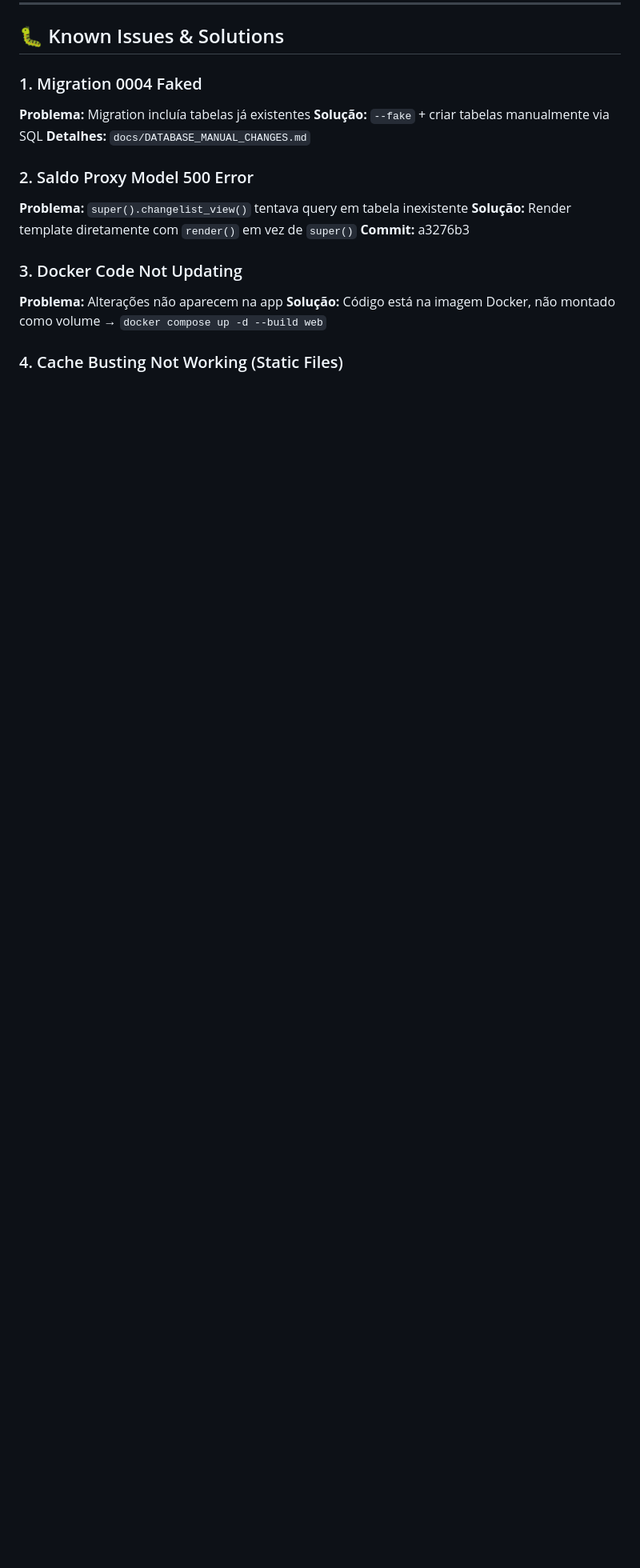
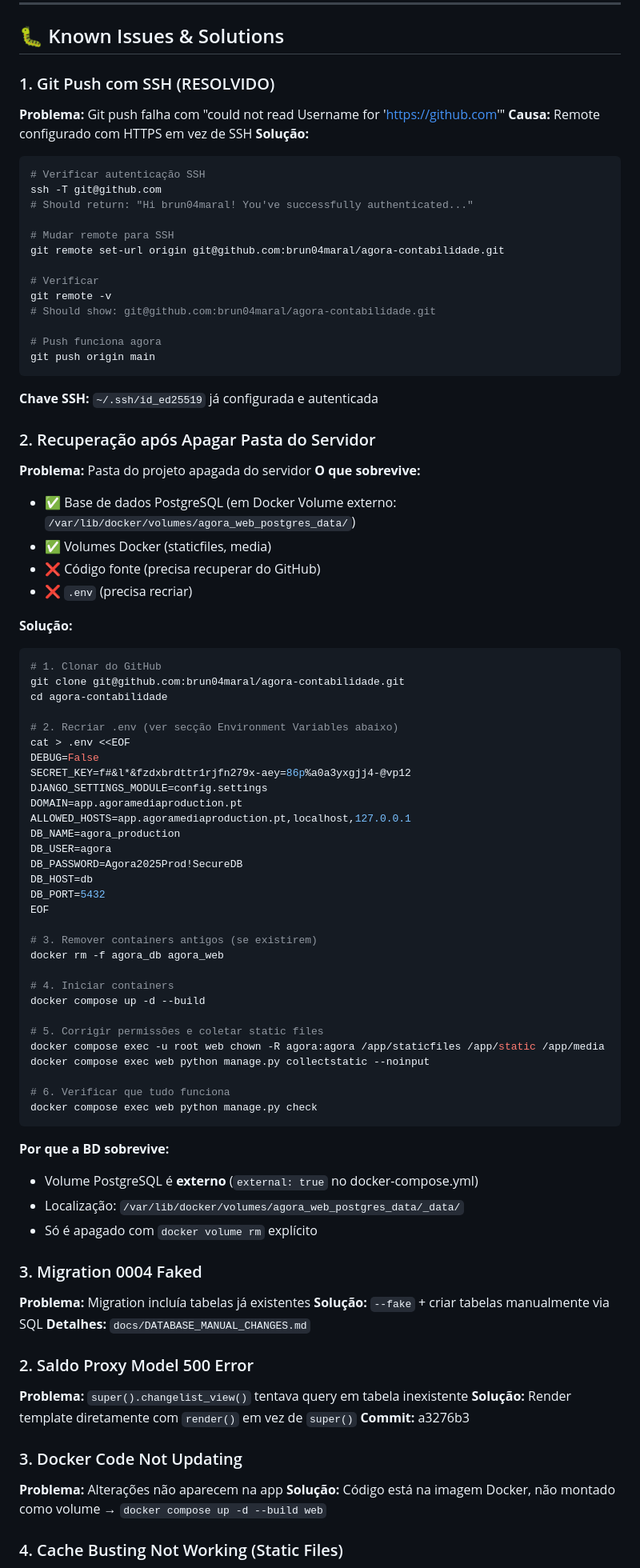
Before and after one commit to brun04maral/agora-contabilidade, a Markdown page: .claude/claude.md, the part around one of its changes. Shown at 80% size. GitHub-like rendering; blank space fills up the shorter version.

Commit message:
docs: documentar recuperação do servidor e configuração Git SSH
Adicionado à secção Known Issues & Solutions:
1. Git Push com SSH - como configurar remote SSH para pushes automáticos
2. Recuperação após Apagar Pasta - procedimento completo de recovery
   - O que sobrevive (volumes Docker) vs o que precisa recriar
   - Passos detalhados de recuperação
   - Explicação de por que a BD sobrevive (external volumes)

Adicionado à secção Recent Major Changes:
- UI/UX Improvements (v2.4.3) - nomenclatura e listas limpas
- Recuperação Completa do Servidor - caso real de 17 Jan 2026

Co-Authored-By: Claude Sonnet 4.5 <noreply@anthropic.com>

````diff
--- a/.claude/claude.md
+++ b/.claude/claude.md
@@ -409,7 +409,76 @@ docker compose exec db psql -U agora -d agora_production
 
 ## 🐛 Known Issues & Solutions
 
-### 1. Migration 0004 Faked
+### 1. Git Push com SSH (RESOLVIDO)
+**Problema:** Git push falha com "could not read Username for 'https://github.com'"
+**Causa:** Remote configurado com HTTPS em vez de SSH
+**Solução:**
+```bash
+# Verificar autenticação SSH
+ssh -T git@github.com
+# Should return: "Hi brun04maral! You've successfully authenticated..."
+
+# Mudar remote para SSH
+git remote set-url origin git@github.com:brun04maral/agora-contabilidade.git
+
+# Verificar
+git remote -v
+# Should show: git@github.com:brun04maral/agora-contabilidade.git
+
+# Push funciona agora
+git push origin main
+```
+
+**Chave SSH:** `~/.ssh/id_ed25519` já configurada e autenticada
+
+### 2. Recuperação após Apagar Pasta do Servidor
+**Problema:** Pasta do projeto apagada do servidor
+**O que sobrevive:**
+- ✅ Base de dados PostgreSQL (em Docker Volume externo: `/var/lib/docker/volumes/agora_web_postgres_data/`)
+- ✅ Volumes Docker (staticfiles, media)
+- ❌ Código fonte (precisa recuperar do GitHub)
+- ❌ `.env` (precisa recriar)
+
+**Solução:**
+```bash
+# 1. Clonar do GitHub
+git clone git@github.com:brun04maral/agora-contabilidade.git
+cd agora-contabilidade
+
+# 2. Recriar .env (ver secção Environment Variables abaixo)
+cat > .env <<EOF
+DEBUG=False
+SECRET_KEY=f#&l*&fzdxbrdttr1rjfn279x-aey=86p%a0a3yxgjj4-@vp12
+DJANGO_SETTINGS_MODULE=config.settings
+DOMAIN=app.agoramediaproduction.pt
+ALLOWED_HOSTS=app.agoramediaproduction.pt,localhost,127.0.0.1
+DB_NAME=agora_production
+DB_USER=agora
+DB_PASSWORD=Agora2025Prod!SecureDB
+DB_HOST=db
+DB_PORT=5432
+EOF
+
+# 3. Remover containers antigos (se existirem)
+docker rm -f agora_db agora_web
+
+# 4. Iniciar containers
+docker compose up -d --build
+
+# 5. Corrigir permissões e coletar static files
+docker compose exec -u root web chown -R agora:agora /app/staticfiles /app/static /app/media
+docker compose exec web python manage.py collectstatic --noinput
+
+# 6. Verificar que tudo funciona
+docker compose exec web python manage.py check
+```
+
+**Por que a BD sobrevive:**
+- Volume PostgreSQL é **externo** (`external: true` no docker-compose.yml)
+- Localização: `/var/lib/docker/volumes/agora_web_postgres_data/_data/`
+- Só é apagado com `docker volume rm` explícito
+
+### 3. Migration 0004 Faked
 **Problema:** Migration incluía tabelas já existentes
 **Solução:** `--fake` + criar tabelas manualmente via SQL
 **Detalhes:** `docs/DATABASE_MANUAL_CHANGES.md`
````
Also changed, not shown: other parts of .claude/claude.md (+25 -0 lines).
